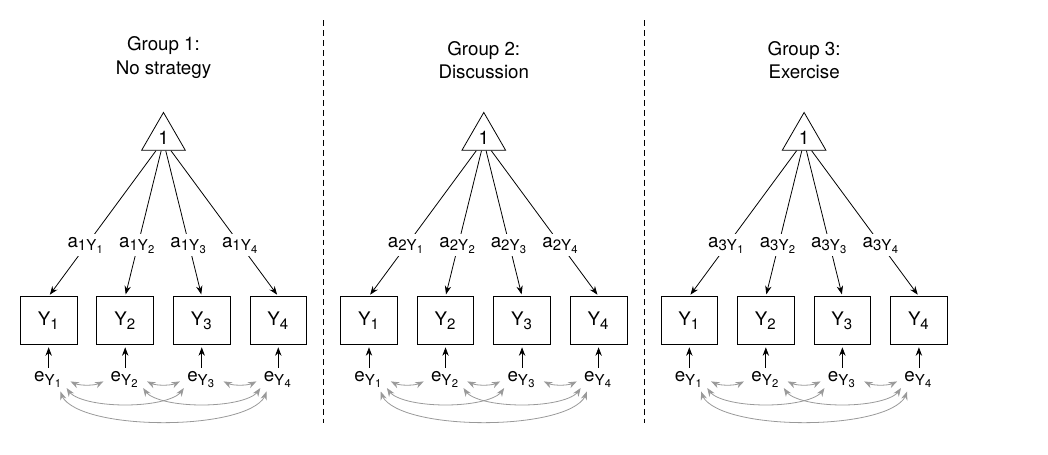
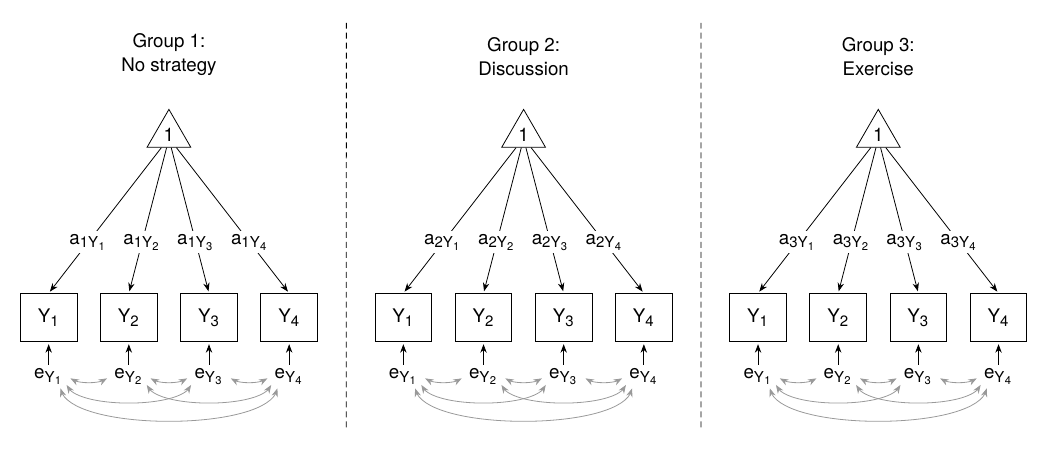
Before and after one commit to smusp/SEMs_website, a LaTeX figure (Drawing_SEMs/Green_2023/one_way_MANOVA.tex): the whole page. Compiled offline with pdfLaTeX.

Commit message:
Change tikz style for one way manova

```diff
--- a/Drawing_SEMs/Green_2023/one_way_MANOVA.tex
+++ b/Drawing_SEMs/Green_2023/one_way_MANOVA.tex
@@ -4,50 +4,71 @@
 \begin{document}
 \begin{tikzpicture}
 
-%% Dependents and their residuals
-\foreach \i [remember = \x as \lastx (initially 0)] in {1,...,12}{
+%% Three groups of four variables.
+%% Labels in each group are Y1 to Y4.
+%% Names are y1 to y12.
+
+\def \groups {No strategy, Discussion, Exercise}
+\def \gaps {0.4cm}     % small gap between variables
+\def \gapb {1cm}       % large gap between variables
+\def \angles {240, 260, 280, 300}    % angeles out of constant
+%% Covariances in and out angles and bend
+\def \eout {{0, 340, 320}}     % out angle
+\def \ein {{180, 200, 220}}    % in angle
+\def \bend {{80, 85, 90}}      % bend
+
+%% Indicators and their residuals
+\node [manifest] (y1) {Y$_1$};
+\node [residual2] (e1) [below = 4mm of y1] {e$_{Y_1}$};
+\path [regression] (e1) edge (y1);
+
+\foreach \i [remember = \i as \lasti (initially 1)] in {2,...,12}{
    \tikzmath{\labnum = int(mod(\i - 1, 4) + 1);}
-   \node [manifest] (y\i) at (\lastx, 0) {Y$_{\labnum}$};
+
+   \ifnum \labnum = 1      %% Use label number to determine size of gap with last y
+      \def \gap {\gapb}
+   \else
+      \def \gap {\gaps}
+   \fi
+
+   \node [manifest] (y\i) [right = \gap of y\lasti] {Y$_\labnum$};
    \node [residual2] (e\i) [below = 4mm of y\i] {e$_{Y_\labnum}$};
    \path [regression] (e\i) edge (y\i);
-   \ifnum \labnum = 4  \def\d{0.5} \else \def\d{0.25} \fi
-   \tikzmath{\x = \lastx + \d + 1.1;}
 }
 
-\foreach \i/\j in {1/No strategy, 2/Discussion, 3/Exercise} {
-   %% Means
-   \tikzmath{\ya = int((\i - 1)*4 + 2);}
-   \tikzmath{\yb = int(\ya + 1);}
-   \node [constant] (const\i) [above = 3cm of $(y\ya)!0.5!(y\yb)$] {1};
-   \foreach \b/\c in {1/240, 2/260, 3/280, 4/300} {
+\foreach \j [count = \i, remember = \i as \lasti (initially 0)] in \groups {
+   \tikzmath{\lasty = int(4*\i);           % label number for last Y in each group
+             \firsty = int(\lasty - 3);}   % label number for first Y in each group
+
+   %% Means (above the middle of each group)
+   \tikzmath{\xa = int(\firsty + 1); \xb = int(\firsty + 2;}
+   \node [constant] (const\i) [above = 3cm of $(y\xa) !0.5! (y\xb)$] {1};
+   \foreach \c [count = \b] in \angles {
       \tikzmath{\d = int((\i - 1)*4 + \b);}
       \path [regression] (const\i.\c) edge ["a$_{\i{Y_\b}}$", pos = 0.65] (y\d.90);
    }
 
-   %% Groups
+   %% Groups (above the constant)
    \node [group] (gp\i) [above = 0.5cm of const\i] {Group \i:\\\j};
+
+   %% Separators
+   \ifnum \i > 1
+      \tikzmath{\prevy = (int(\firsty - 1);}
+      \coordinate (m1) at ($(y\firsty.south) !0.5! (y\prevy.south)$);
+      \coordinate (m2) at ($(gp\i.north) !0.5! (gp\lasti.north)$);
+      \draw [densely dashed] ($(m1) !1.5cm!90: (y\prevy.south)$) -- ($(m2) !0.2cm!90: (gp\i.north)$);
+  \fi
 }
 
 %% Covariances
-\newcommand{\eout}{{0, 340, 320}}     % out angle
-\newcommand{\ein}{{180, 200, 220}}    % in angle
-\newcommand{\bend}{{80, 85, 90}}      % bend
-
-\foreach \g in {1,5,9}                % three groups of four variables - label for first in each group
-   \foreach \i in {1,2,3}
+\foreach \g in {1,5,9} {              % three groups of four variables - label for first in each group
+   \foreach \i in {1,2,3} {
       \foreach \j [parse = true] in {\i+1,...,4}{
         \tikzmath{\idash = int(\g + \i - 1);  \jdash = int(\g + \j - 1);}    % out and in labels for e
         \tikzmath{\index = \j - \i - 1;}                                     % array element
         \tikzmath{\first = \eout[\index]; \second = \ein[\index]; \third = \bend[\index];}
         \path [covariance, black!40] (e\idash.\first) edge [bend right = \third, looseness = 0.55,] (e\jdash.\second);
-}
-
-%% Separators
-\foreach \i in {4,8} {
-   \tikzmath{\j = int(\i + 1);}
-   \coordinate (M) at ($(y\i)!0.5!(y\j)$);
-   \draw [densely dashed] ($(M)!5.3cm!270:(y\i)$) -- ($(M)!1.8cm!90:(y\i)$);
-}
+}}}
 
 \end{tikzpicture}
 \end{document}
```
Also changed, not shown: Drawing_SEMs/Green_2023/one_way_LATENT.tex (+1 -1 lines).
